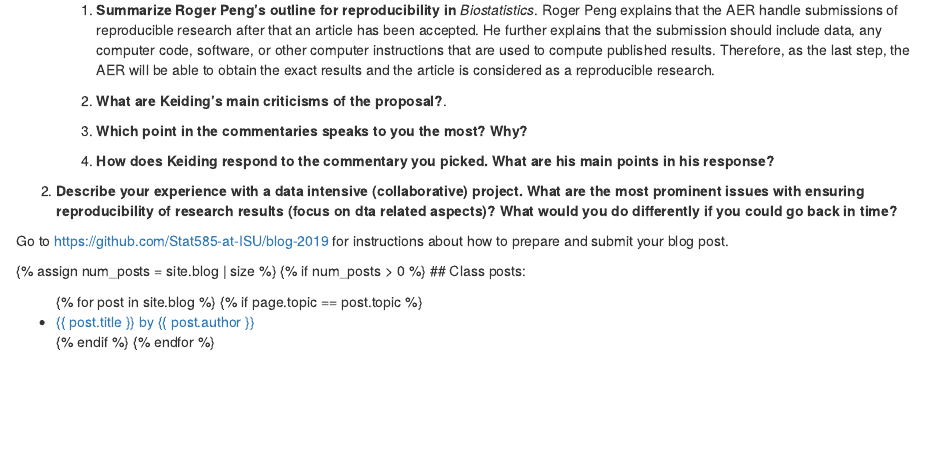
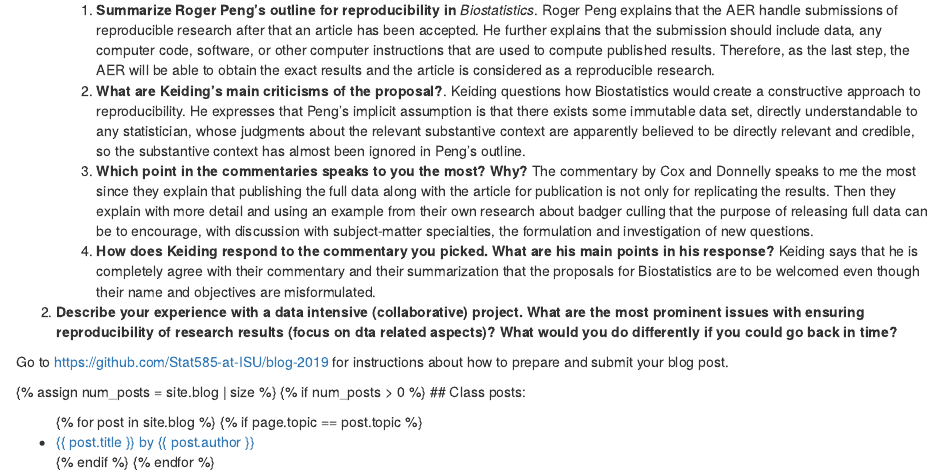
Before and after one commit to Stat585-at-ISU/blog-6-PariisAk, an R Markdown document (ParastooAkbari.Rmd): the page in a window 1100 px wide, from 510 px down. Rendered offline with R 4.5, knitr and Pandoc, with nearby package versions.

Commit message:
Update ParastooAkbari.Rmd

```diff
--- a/ParastooAkbari.Rmd
+++ b/ParastooAkbari.Rmd
@@ -35,10 +35,9 @@ Write a blog post addressing the questions:
 1. **Answer each of the following questions with at least 2-3 sentences.**
 
     1. **Summarize Roger Peng's outline for reproducibility in** *Biostatistics*. Roger Peng explains that the AER handle submissions of reproducible research after that an article has been accepted. He further explains that the submission should include data, any computer code, software, or other computer instructions that are used to compute published results. Therefore, as the last step, the AER will be able to obtain the exact results and the article is considered as a reproducible research.
-    2. **What are Keiding's main criticisms of the proposal?**.
-
-    4. **Which point in the commentaries speaks to you the most? Why?**
-    5. **How does Keiding respond to the commentary you picked. What are his main points in his response?**
+    2. **What are Keiding's main criticisms of the proposal?**. Keiding questions how Biostatistics would create a constructive approach to reproducibility. He expresses that Peng's implicit assumption is that there exists some immutable data set, directly understandable to any statistician, whose judgments about the relevant substantive context are apparently believed to be directly relevant and credible, so the substantive context has almost been ignored in Peng's outline.
+    3. **Which point in the commentaries speaks to you the most? Why?** The commentary by Cox and Donnelly speaks to me the most since they explain that publishing the full data along with the article for publication is not only for replicating the results. Then they explain with more detail and using an example from their own research about badger culling that the purpose of releasing full data can be to encourage, with discussion with subject-matter specialties, the formulation and investigation of new questions.
+    4. **How does Keiding respond to the commentary you picked. What are his main points in his response?** Keiding says that he is completely agree with their commentary and their summarization that the proposals for Biostatistics are to be welcomed even though their name and objectives are misformulated.
 
 2. **Describe your experience with a data intensive (collaborative) project. What are the most prominent issues with ensuring reproducibility of research results (focus on dta related aspects)? What would you do differently if you could go back in time?**
 
```
